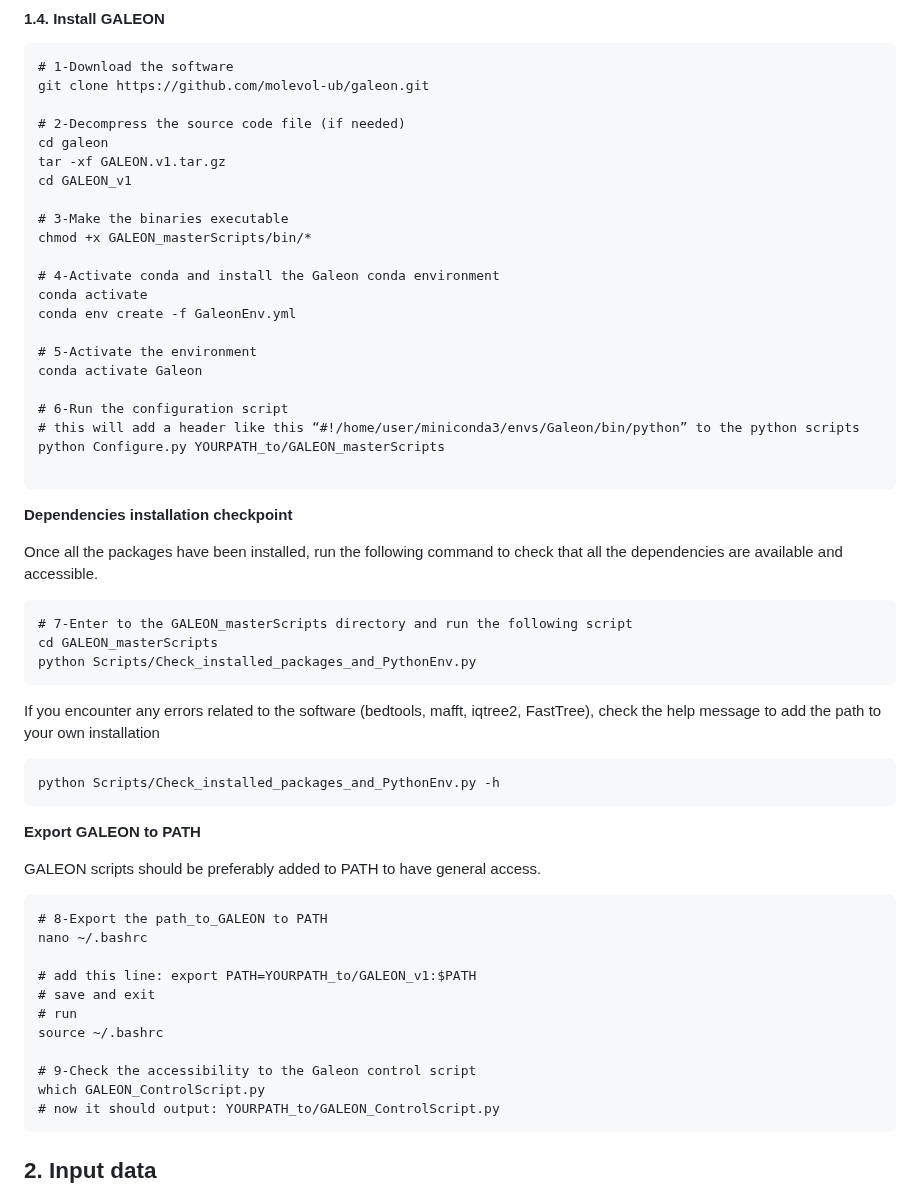
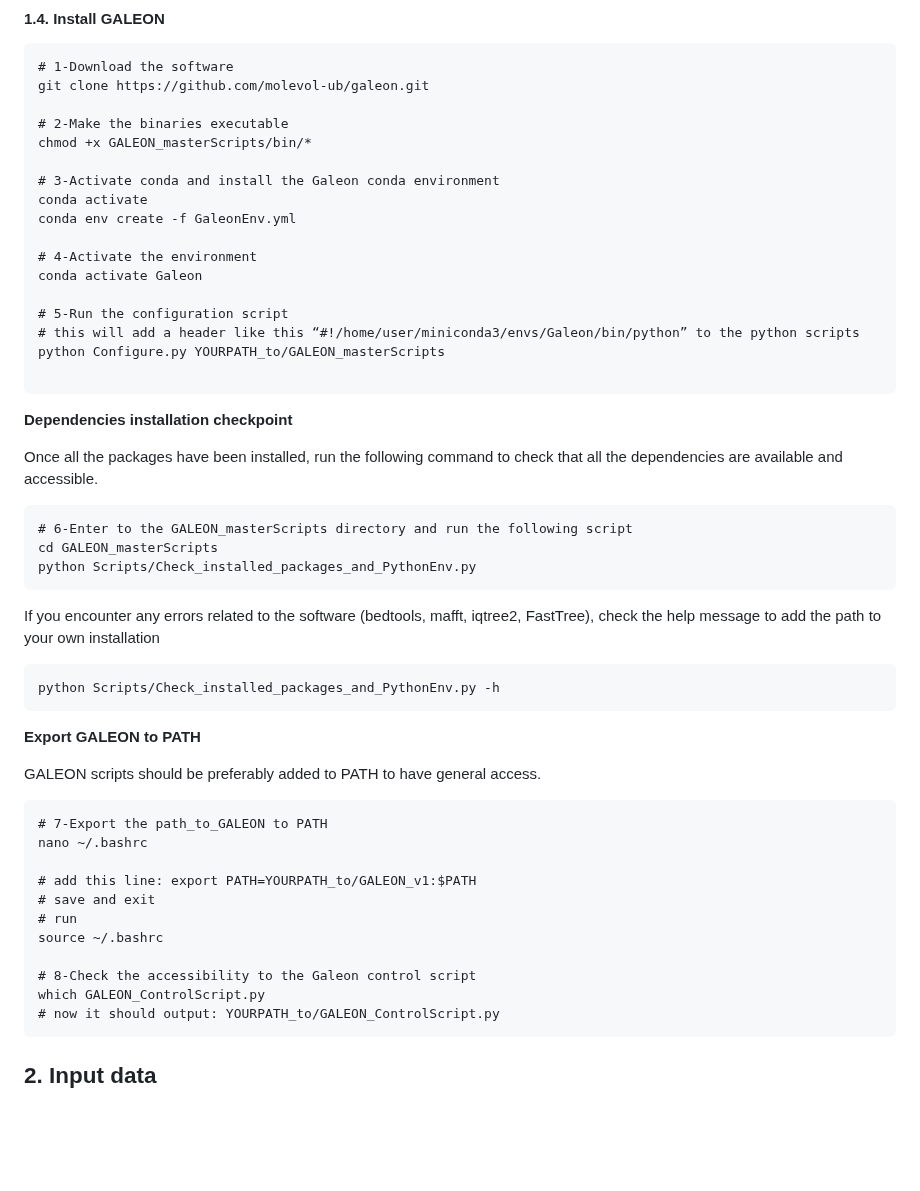
Before and after one commit to molevol-ub/galeon, a Markdown page: README.md, the part around the change. GitHub-like rendering; blank space fills up the shorter version.

````diff
--- a/README.md
+++ b/README.md
@@ -98,22 +98,17 @@ Tested software versions:
 # 1-Download the software
 git clone https://github.com/molevol-ub/galeon.git
 
-# 2-Decompress the source code file (if needed)
-cd galeon
-tar -xf GALEON.v1.tar.gz
-cd GALEON_v1
-
-# 3-Make the binaries executable
+# 2-Make the binaries executable
 chmod +x GALEON_masterScripts/bin/*
 
-# 4-Activate conda and install the Galeon conda environment
+# 3-Activate conda and install the Galeon conda environment
 conda activate
 conda env create -f GaleonEnv.yml
 
-# 5-Activate the environment
+# 4-Activate the environment
 conda activate Galeon
 
-# 6-Run the configuration script
+# 5-Run the configuration script
 # this will add a header like this “#!/home/user/miniconda3/envs/Galeon/bin/python” to the python scripts
 python Configure.py YOURPATH_to/GALEON_masterScripts
 
@@ -124,7 +119,7 @@ python Configure.py YOURPATH_to/GALEON_masterScripts
 Once all the packages have been installed, run the following command to check that all the dependencies are available and accessible.
 
 ```
-# 7-Enter to the GALEON_masterScripts directory and run the following script
+# 6-Enter to the GALEON_masterScripts directory and run the following script
 cd GALEON_masterScripts
 python Scripts/Check_installed_packages_and_PythonEnv.py
 ```
@@ -140,7 +135,7 @@ python Scripts/Check_installed_packages_and_PythonEnv.py -h
 GALEON scripts should be preferably added to PATH to have general access.
 
 ```
-# 8-Export the path_to_GALEON to PATH
+# 7-Export the path_to_GALEON to PATH
 nano ~/.bashrc
 
 # add this line: export PATH=YOURPATH_to/GALEON_v1:$PATH
@@ -148,7 +143,7 @@ nano ~/.bashrc
 # run
 source ~/.bashrc
 
-# 9-Check the accessibility to the Galeon control script
+# 8-Check the accessibility to the Galeon control script
 which GALEON_ControlScript.py
 # now it should output: YOURPATH_to/GALEON_ControlScript.py
 ```
````
